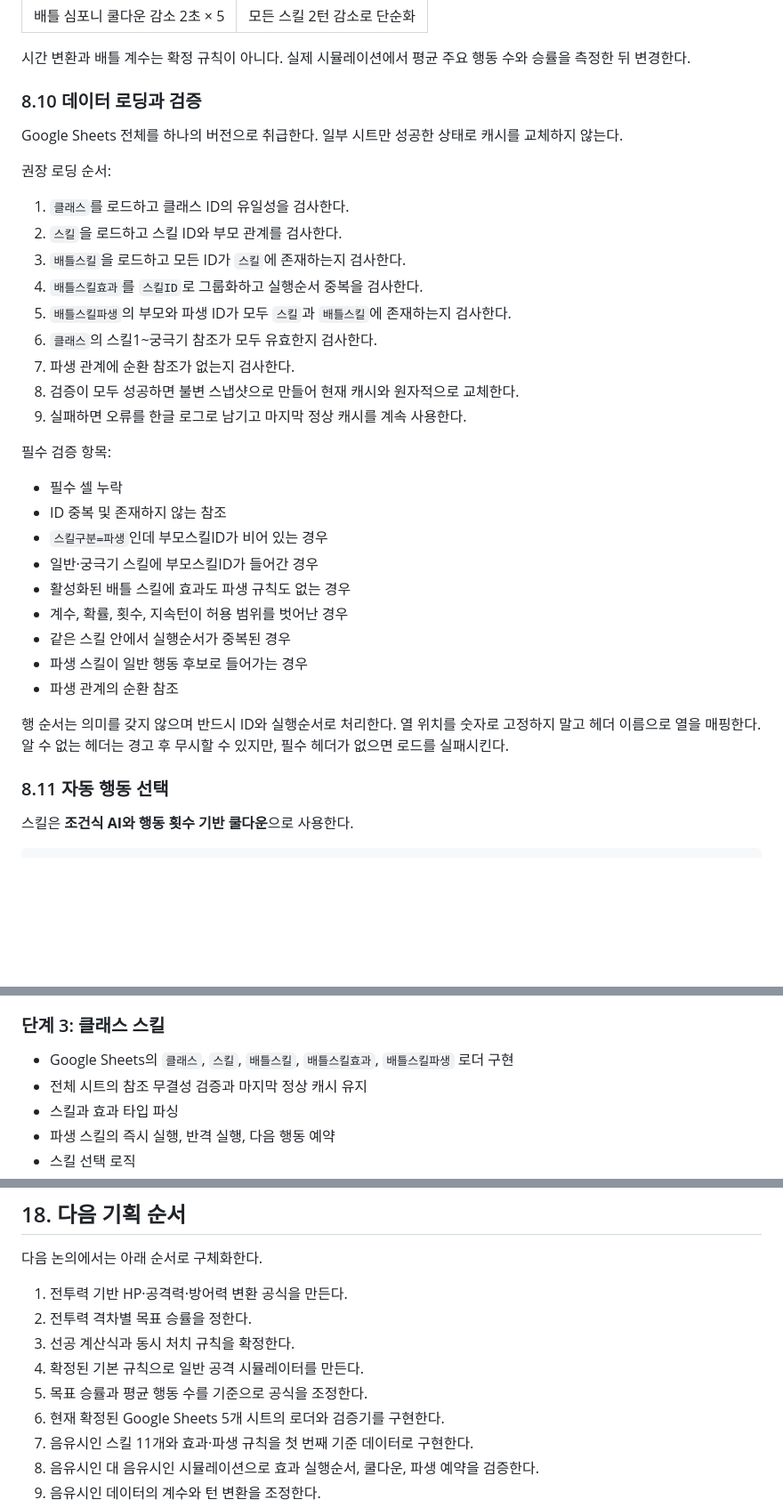
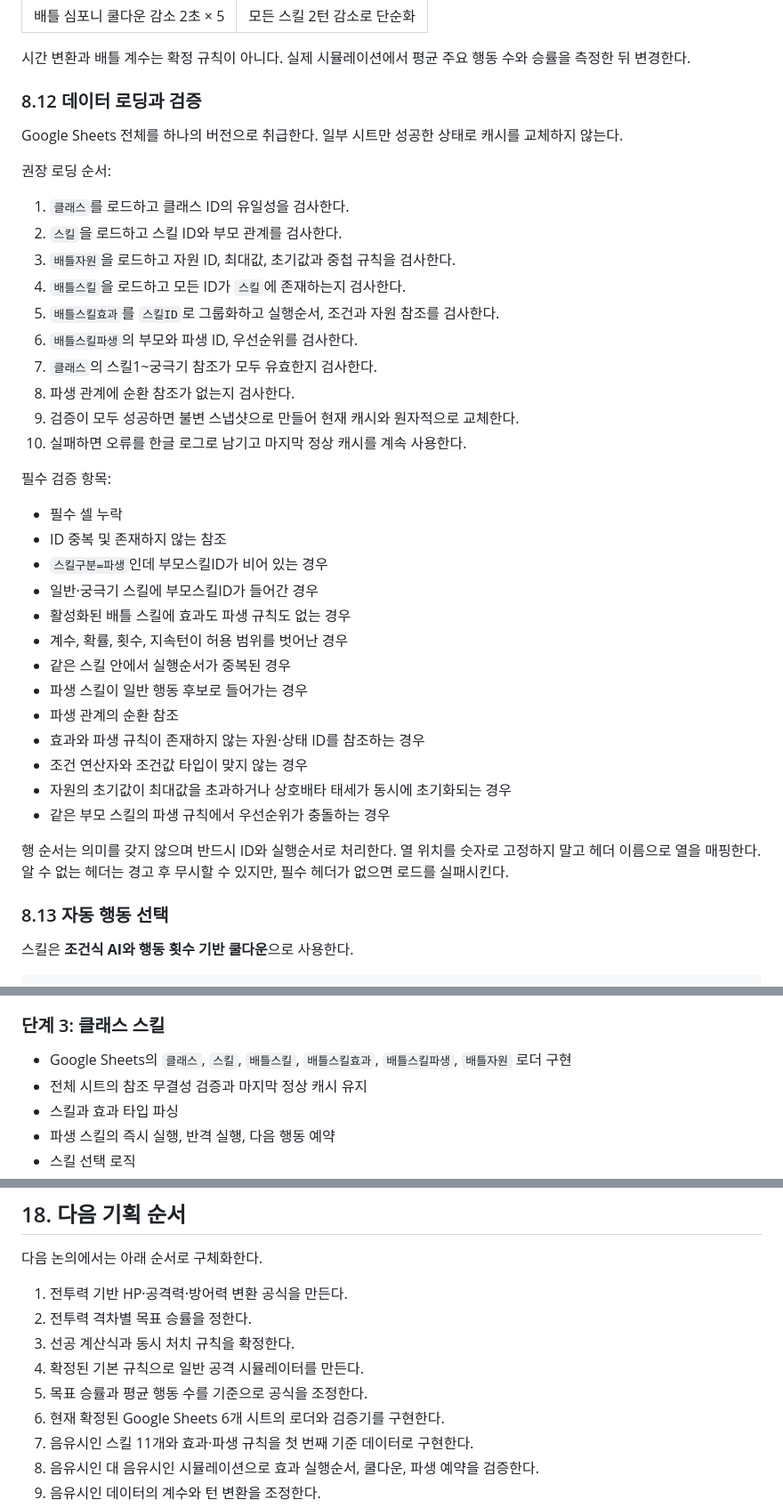
Before and after one commit to PieceOfPaper/DiscordBot_Molly, a Markdown page: docs/battle/README.md, 3 parts joined by grey strips. Shown at 89% size. Rendered like a GitHub page; blank space fills up the shorter version.

```diff
--- a/docs/battle/README.md
+++ b/docs/battle/README.md
@@ -509,7 +554,7 @@ feign_death
 
 시간 변환과 배틀 계수는 확정 규칙이 아니다. 실제 시뮬레이션에서 평균 주요 행동 수와 승률을 측정한 뒤 변경한다.
 
-### 8.10 데이터 로딩과 검증
+### 8.12 데이터 로딩과 검증
 
 Google Sheets 전체를 하나의 버전으로 취급한다. 일부 시트만 성공한 상태로 캐시를 교체하지 않는다.
 
@@ -517,13 +562,14 @@ Google Sheets 전체를 하나의 버전으로 취급한다. 일부 시트만
 
 1. `클래스`를 로드하고 클래스 ID의 유일성을 검사한다.
 2. `스킬`을 로드하고 스킬 ID와 부모 관계를 검사한다.
-3. `배틀스킬`을 로드하고 모든 ID가 `스킬`에 존재하는지 검사한다.
-4. `배틀스킬효과`를 `스킬ID`로 그룹화하고 실행순서 중복을 검사한다.
-5. `배틀스킬파생`의 부모와 파생 ID가 모두 `스킬`과 `배틀스킬`에 존재하는지 검사한다.
-6. `클래스`의 스킬1~궁극기 참조가 모두 유효한지 검사한다.
-7. 파생 관계에 순환 참조가 없는지 검사한다.
-8. 검증이 모두 성공하면 불변 스냅샷으로 만들어 현재 캐시와 원자적으로 교체한다.
-9. 실패하면 오류를 한글 로그로 남기고 마지막 정상 캐시를 계속 사용한다.
+3. `배틀자원`을 로드하고 자원 ID, 최대값, 초기값과 중첩 규칙을 검사한다.
+4. `배틀스킬`을 로드하고 모든 ID가 `스킬`에 존재하는지 검사한다.
+5. `배틀스킬효과`를 `스킬ID`로 그룹화하고 실행순서, 조건과 자원 참조를 검사한다.
+6. `배틀스킬파생`의 부모와 파생 ID, 우선순위를 검사한다.
+7. `클래스`의 스킬1~궁극기 참조가 모두 유효한지 검사한다.
+8. 파생 관계에 순환 참조가 없는지 검사한다.
+9. 검증이 모두 성공하면 불변 스냅샷으로 만들어 현재 캐시와 원자적으로 교체한다.
+10. 실패하면 오류를 한글 로그로 남기고 마지막 정상 캐시를 계속 사용한다.
 
 필수 검증 항목:
 
@@ -536,10 +582,14 @@ Google Sheets 전체를 하나의 버전으로 취급한다. 일부 시트만
 - 같은 스킬 안에서 실행순서가 중복된 경우
 - 파생 스킬이 일반 행동 후보로 들어가는 경우
 - 파생 관계의 순환 참조
+- 효과와 파생 규칙이 존재하지 않는 자원·상태 ID를 참조하는 경우
+- 조건 연산자와 조건값 타입이 맞지 않는 경우
+- 자원의 초기값이 최대값을 초과하거나 상호배타 태세가 동시에 초기화되는 경우
+- 같은 부모 스킬의 파생 규칙에서 우선순위가 충돌하는 경우
 
 행 순서는 의미를 갖지 않으며 반드시 ID와 실행순서로 처리한다. 열 위치를 숫자로 고정하지 말고 헤더 이름으로 열을 매핑한다. 알 수 없는 헤더는 경고 후 무시할 수 있지만, 필수 헤더가 없으면 로드를 실패시킨다.
 
-### 8.11 자동 행동 선택
+### 8.13 자동 행동 선택
 
 스킬은 **조건식 AI와 행동 횟수 기반 쿨다운**으로 사용한다.
 
@@ -806,7 +856,7 @@ CreatedAt
 
 ### 단계 3: 클래스 스킬
 
-- Google Sheets의 `클래스`, `스킬`, `배틀스킬`, `배틀스킬효과`, `배틀스킬파생` 로더 구현
+- Google Sheets의 `클래스`, `스킬`, `배틀스킬`, `배틀스킬효과`, `배틀스킬파생`, `배틀자원` 로더 구현
 - 전체 시트의 참조 무결성 검증과 마지막 정상 캐시 유지
 - 스킬과 효과 타입 파싱
 - 파생 스킬의 즉시 실행, 반격 실행, 다음 행동 예약
@@ -909,7 +959,7 @@ CreatedAt
 3. 선공 계산식과 동시 처치 규칙을 확정한다.
 4. 확정된 기본 규칙으로 일반 공격 시뮬레이터를 만든다.
 5. 목표 승률과 평균 행동 수를 기준으로 공식을 조정한다.
-6. 현재 확정된 Google Sheets 5개 시트의 로더와 검증기를 구현한다.
+6. 현재 확정된 Google Sheets 6개 시트의 로더와 검증기를 구현한다.
 7. 음유시인 스킬 11개와 효과·파생 규칙을 첫 번째 기준 데이터로 구현한다.
 8. 음유시인 대 음유시인 시뮬레이션으로 효과 실행순서, 쿨다운, 파생 예약을 검증한다.
 9. 음유시인 데이터의 계수와 턴 변환을 조정한다.
```
Also changed, not shown: other parts of docs/battle/README.md (+48 -3 lines).
